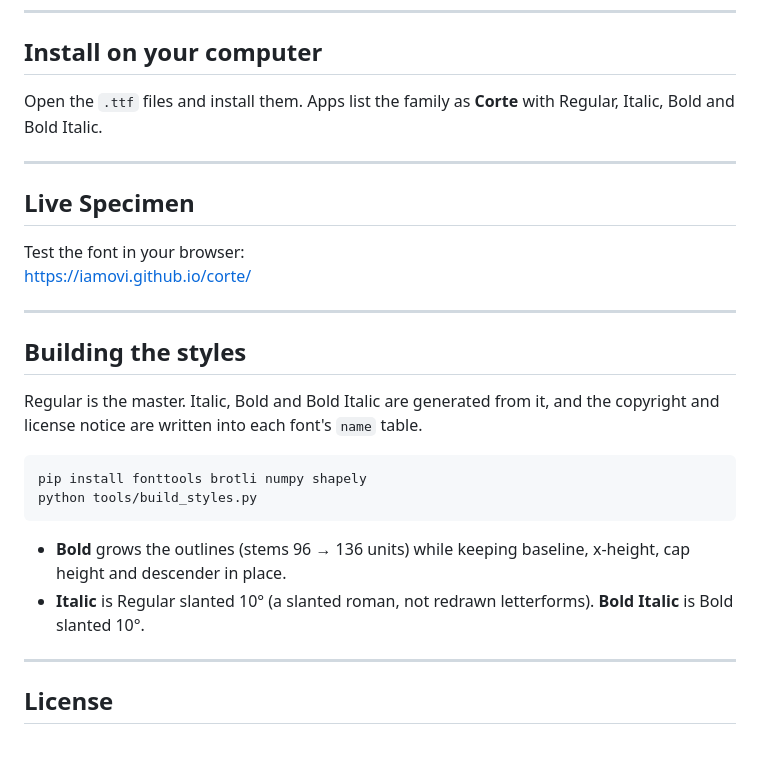
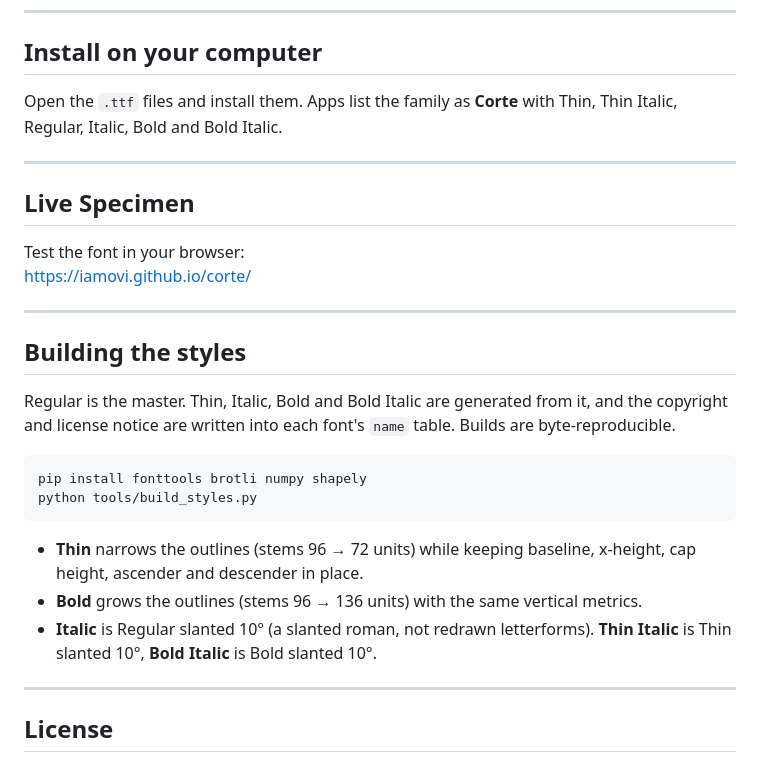
Before and after one commit to iamovi/corte, a Markdown page: README.md, the part around one of its changes. GitHub-like rendering.

````diff
--- a/README.md
+++ b/README.md
@@ -92,7 +111,7 @@ em         { font-style: italic; }
 
 ## Install on your computer
 
-Open the `.ttf` files and install them. Apps list the family as **Corte** with Regular, Italic, Bold and Bold Italic.
+Open the `.ttf` files and install them. Apps list the family as **Corte** with Thin, Thin Italic, Regular, Italic, Bold and Bold Italic.
 
 ---
 
@@ -105,15 +124,16 @@ Test the font in your browser:
 
 ## Building the styles
 
-Regular is the master. Italic, Bold and Bold Italic are generated from it, and the copyright and license notice are written into each font's `name` table.
+Regular is the master. Thin, Italic, Bold and Bold Italic are generated from it, and the copyright and license notice are written into each font's `name` table. Builds are byte-reproducible.
 
 ```bash
 pip install fonttools brotli numpy shapely
 python tools/build_styles.py
 ```
 
-- **Bold** grows the outlines (stems 96 → 136 units) while keeping baseline, x-height, cap height and descender in place.
-- **Italic** is Regular slanted 10° (a slanted roman, not redrawn letterforms). **Bold Italic** is Bold slanted 10°.
+- **Thin** narrows the outlines (stems 96 → 72 units) while keeping baseline, x-height, cap height, ascender and descender in place.
+- **Bold** grows the outlines (stems 96 → 136 units) with the same vertical metrics.
+- **Italic** is Regular slanted 10° (a slanted roman, not redrawn letterforms). **Thin Italic** is Thin slanted 10°, **Bold Italic** is Bold slanted 10°.
 
 ---
 
````
Also changed, not shown: other parts of README.md (+23 -4 lines), fonts/corte-specimen.png, 16 other files.
